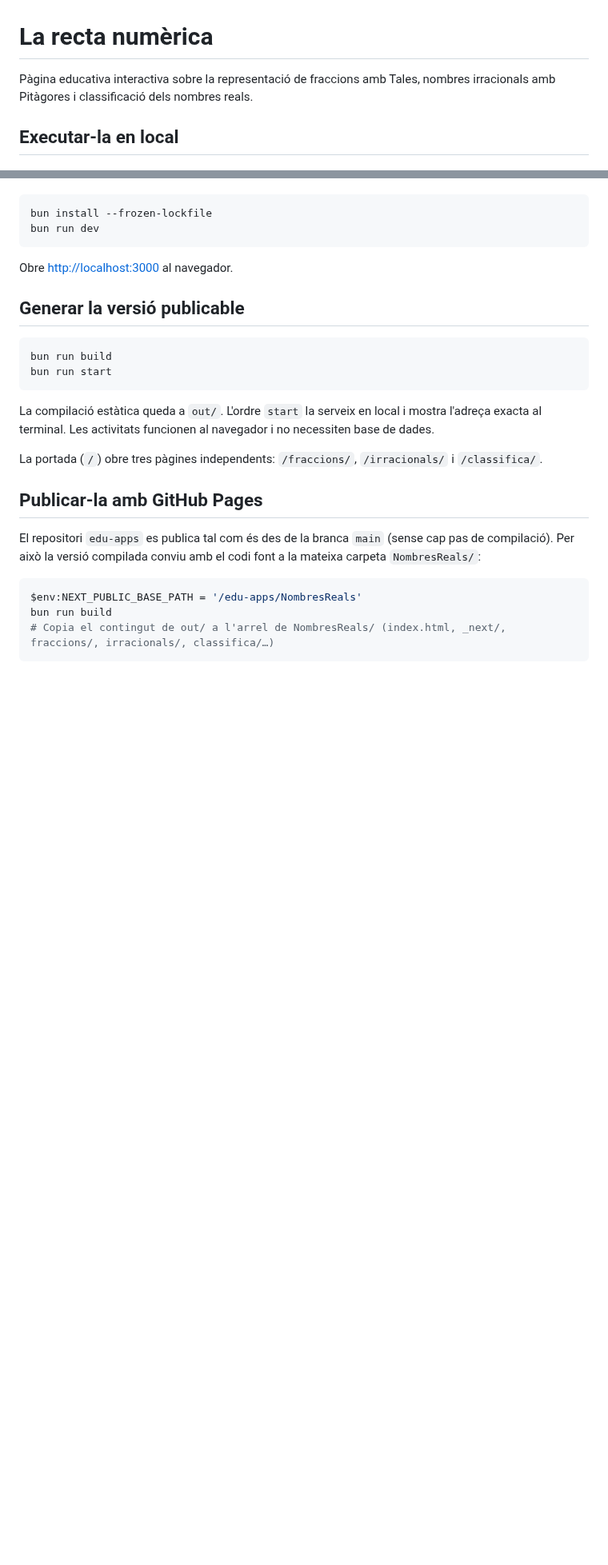
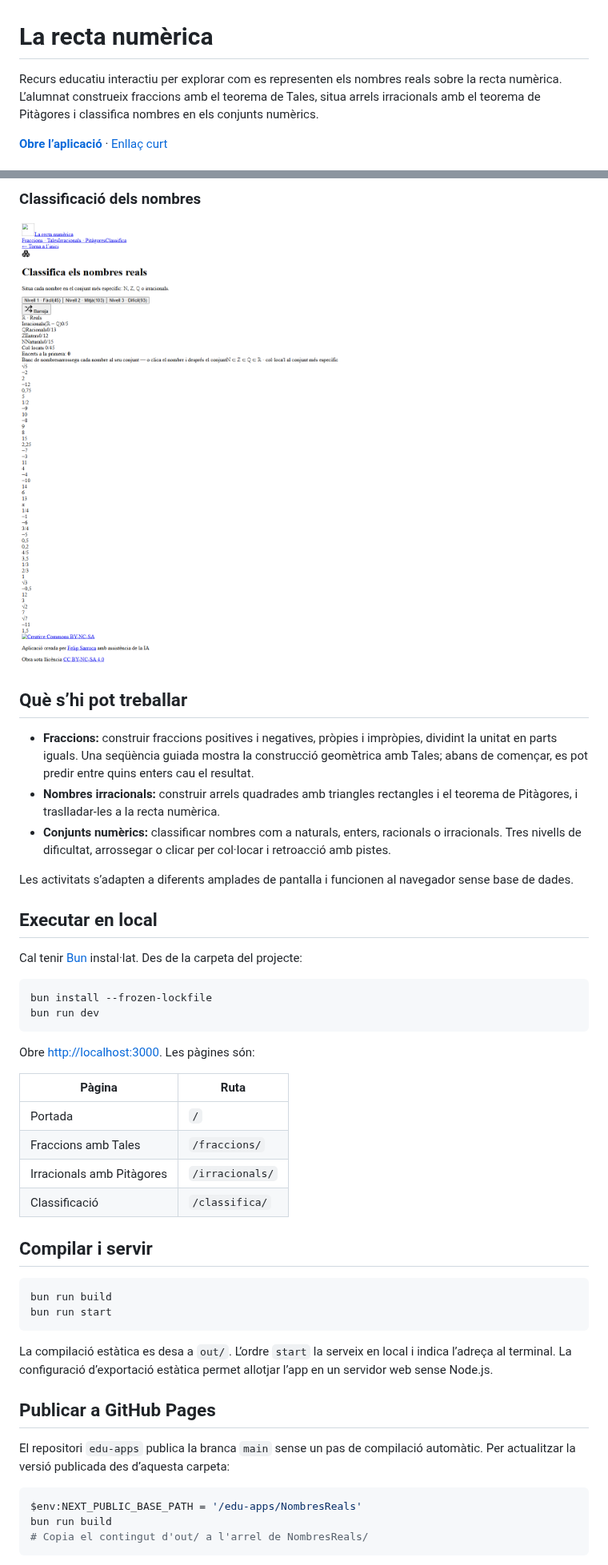
Before and after one commit to felipsarroca/edu-apps, a Markdown page: NombresReals/README.md, 2 parts joined by grey strips. Shown at 80% size. Rendered like a GitHub page; pictures changed too: NombresReals/docs/captures/classifica.png (added); blank space fills up the shorter version.

Commit message:
docs: millora el README de nombres reals

````diff
--- a/NombresReals/README.md
+++ b/NombresReals/README.md
@@ -1,6 +1,6 @@
 # La recta numèrica
 
-Pàgina educativa interactiva sobre la representació de fraccions amb Tales, nombres irracionals amb Pitàgores i classificació dels nombres reals.
+Recurs educatiu interactiu per explorar com es representen els nombres reals sobre la recta numèrica. L’alumnat construeix fraccions amb el teorema de Tales, situa arrels irracionals amb el teorema de Pitàgores i classifica nombres en els conjunts numèrics.
 
-## Executar-la en local
+**[Obre l’aplicació](https://felipsarroca.github.io/edu-apps/NombresReals/)** · [Enllaç curt](https://ja.cat/nombres)
 
@@ -8,29 +21,49 @@ Cal tenir [Bun](https://bun.com/) instal·lat. Des d'aquesta carpeta:
+### Classificació dels nombres
+
+![Activitat per classificar nombres en els conjunts numèrics](docs/captures/classifica.png)
+
+## Què s’hi pot treballar
+
+- **Fraccions:** construir fraccions positives i negatives, pròpies i impròpies, dividint la unitat en parts iguals. Una seqüència guiada mostra la construcció geomètrica amb Tales; abans de començar, es pot predir entre quins enters cau el resultat.
+- **Nombres irracionals:** construir arrels quadrades amb triangles rectangles i el teorema de Pitàgores, i traslladar-les a la recta numèrica.
+- **Conjunts numèrics:** classificar nombres com a naturals, enters, racionals o irracionals. Tres nivells de dificultat, arrossegar o clicar per col·locar i retroacció amb pistes.
+
+Les activitats s’adapten a diferents amplades de pantalla i funcionen al navegador sense base de dades.
+
+## Executar en local
+
+Cal tenir [Bun](https://bun.com/) instal·lat. Des de la carpeta del projecte:
 
 ```powershell
 bun install --frozen-lockfile
 bun run dev
 ```
 
-Obre <http://localhost:3000> al navegador.
+Obre <http://localhost:3000>. Les pàgines són:
 
-## Generar la versió publicable
+| Pàgina | Ruta |
+| --- | --- |
+| Portada | `/` |
+| Fraccions amb Tales | `/fraccions/` |
+| Irracionals amb Pitàgores | `/irracionals/` |
+| Classificació | `/classifica/` |
+
+## Compilar i servir
 
 ```powershell
 bun run build
 bun run start
 ```
 
-La compilació estàtica queda a `out/`. L'ordre `start` la serveix en local i mostra l'adreça exacta al terminal. Les activitats funcionen al navegador i no necessiten base de dades.
+La compilació estàtica es desa a `out/`. L’ordre `start` la serveix en local i indica l’adreça al terminal. La configuració d’exportació estàtica permet allotjar l’app en un servidor web sense Node.js.
 
-La portada (`/`) obre tres pàgines independents: `/fraccions/`, `/irracionals/` i `/classifica/`.
+## Publicar a GitHub Pages
 
-## Publicar-la amb GitHub Pages
-
-El repositori `edu-apps` es publica tal com és des de la branca `main` (sense cap pas de compilació). Per això la versió compilada conviu amb el codi font a la mateixa carpeta `NombresReals/`:
+El repositori `edu-apps` publica la branca `main` sense un pas de compilació automàtic. Per actualitzar la versió publicada des d’aquesta carpeta:
 
 ```powershell
 $env:NEXT_PUBLIC_BASE_PATH = '/edu-apps/NombresReals'
 bun run build
-# Copia el contingut de out/ a l'arrel de NombresReals/ (index.html, _next/, fraccions/, irracionals/, classifica/…)
+# Copia el contingut d'out/ a l'arrel de NombresReals/
 ```
 
````
Also changed, not shown: other parts of NombresReals/README.md (+28 -6 lines), NombresReals/docs/captures/fraccions.png (added), NombresReals/docs/captures/irracionals.png (added), NombresReals/docs/captures/portada.png (added).
